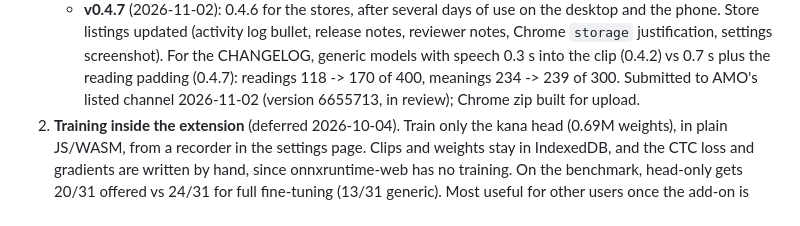
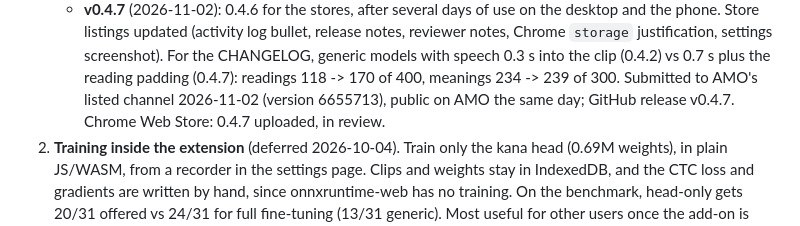
Before and after one commit to jsmrcina/wanikani-voice, a Markdown page: PLAN.md, the part around the change. GitHub-like rendering.

Commit message:
PLAN: 0.4.7 public on AMO; GitHub release v0.4.7
Co-Authored-By: Claude Opus 5.5 <noreply@anthropic.com>

```diff
--- a/PLAN.md
+++ b/PLAN.md
@@ -1359,8 +1359,8 @@ readings and 25 meanings.
      models with speech 0.3 s into the clip (0.4.2) vs 0.7 s plus the
      reading padding (0.4.7): readings 118 -> 170 of 400, meanings
      234 -> 239 of 300. Submitted to AMO's listed channel 2026-11-02
-     (version 6655713, in review); Chrome zip built
-     for upload.
+     (version 6655713), public on AMO the same day; GitHub release
+     v0.4.7. Chrome Web Store: 0.4.7 uploaded, in review.
 2. **Training inside the extension** (deferred 2026-10-04). Train only the
    kana head (0.69M weights), in plain JS/WASM, from a recorder in the
    settings page. Clips and weights stay in IndexedDB, and the CTC loss and
```
